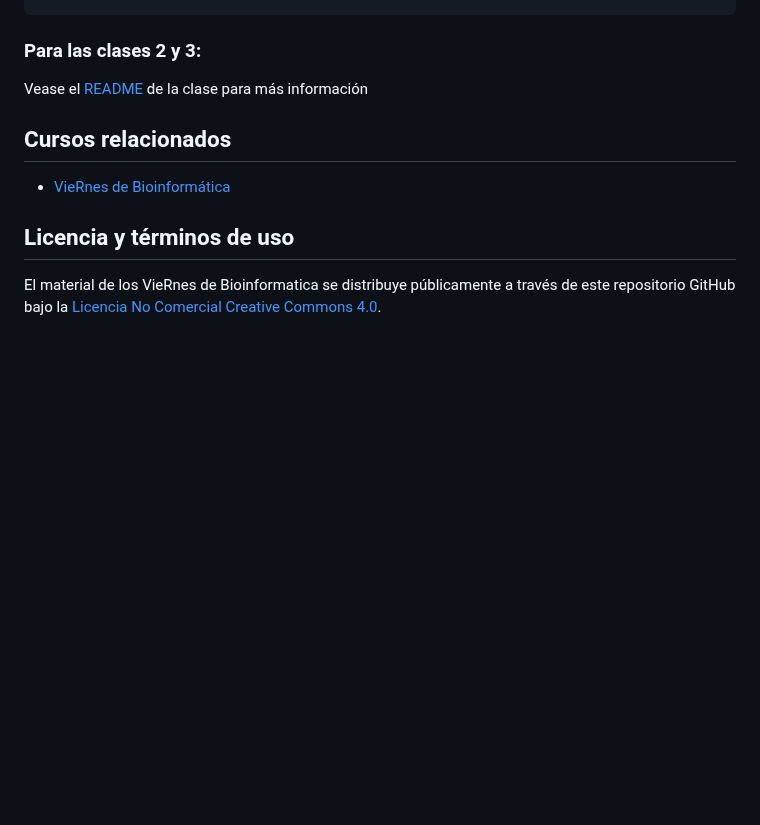
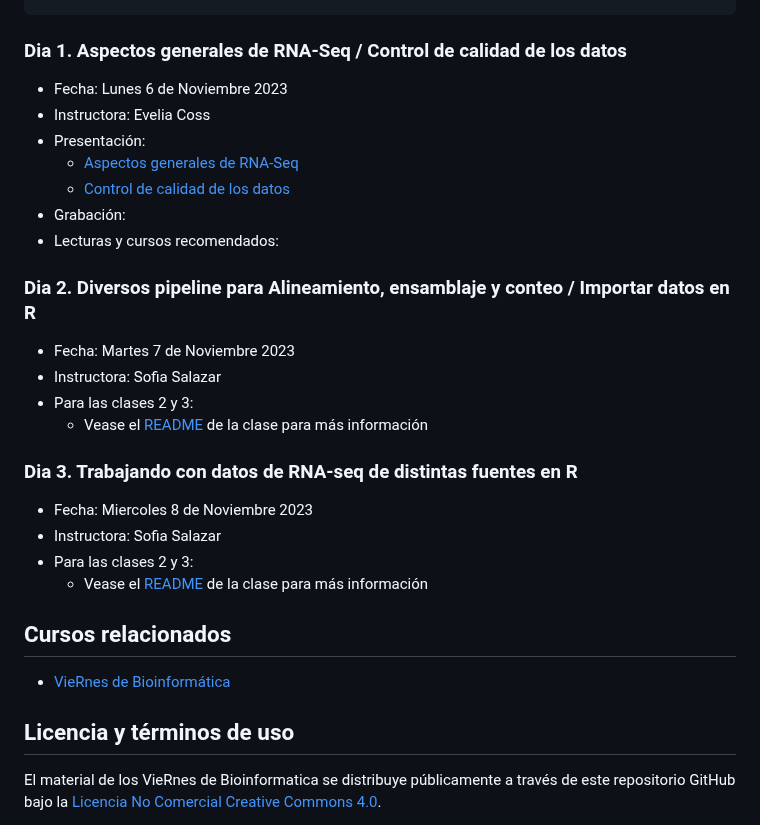
Before and after one commit to EveliaCoss/RNASeq_Workshop_Nov2023, a Markdown page: README.md, the part around the change. GitHub-like rendering; blank space fills up the shorter version.

````diff
--- a/README.md
+++ b/README.md
@@ -97,9 +97,30 @@ install.packages("dplyr")
 install.packages("ggrepel")
 install.packages("ggplot2")
 ```
-### Para las clases 2 y 3:
+### Dia 1. Aspectos generales de RNA-Seq / Control de calidad de los datos
 
-Vease el [README](https://github.com/EveliaCoss/RNASeq_Workshop_Nov2023/tree/main/Dia2_Alineamiento) de la clase para más información
+- Fecha: Lunes 6 de Noviembre 2023
+- Instructora: Evelia Coss
+- Presentación:
+  - [Aspectos generales de RNA-Seq](https://eveliacoss.github.io/RNASeq_Workshop_Nov2023/Dia1_AspectosGenerales/Dia1_AspectosGenerales.html#1)
+  - [Control de calidad de los datos](https://eveliacoss.github.io/RNASeq_Workshop_Nov2023/Dia1_AspectosGenerales/Dia1_AspectosGenerales.html#41)
+- Grabación:
+- Lecturas y cursos recomendados:
+
+
+### Dia 2. Diversos pipeline para Alineamiento, ensamblaje y conteo / Importar datos en R
+
+- Fecha: Martes 7 de Noviembre 2023
+- Instructora: Sofia Salazar
+- Para las clases 2 y 3:
+  - Vease el [README](https://github.com/EveliaCoss/RNASeq_Workshop_Nov2023/tree/main/Dia2_Alineamiento) de la clase para más información
+
+### Dia 3. Trabajando con datos de RNA-seq de distintas fuentes en R
+
+- Fecha: Miercoles 8 de Noviembre 2023
+- Instructora: Sofia Salazar
+- Para las clases 2 y 3:
+  - Vease el [README](https://github.com/EveliaCoss/RNASeq_Workshop_Nov2023/tree/main/Dia2_Alineamiento) de la clase para más información
 
 ## Cursos relacionados
 
````
